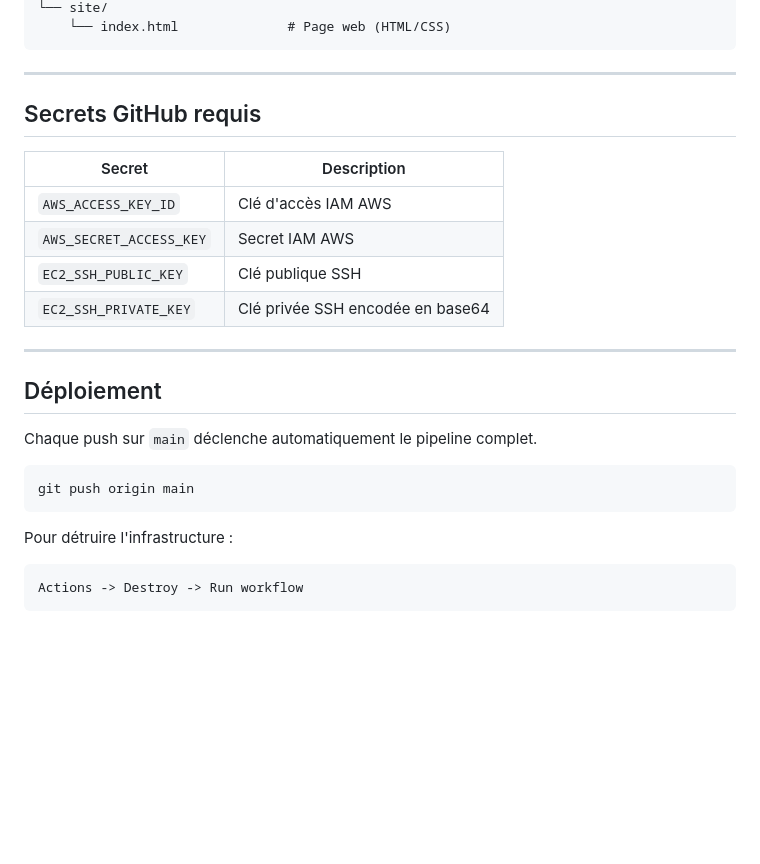
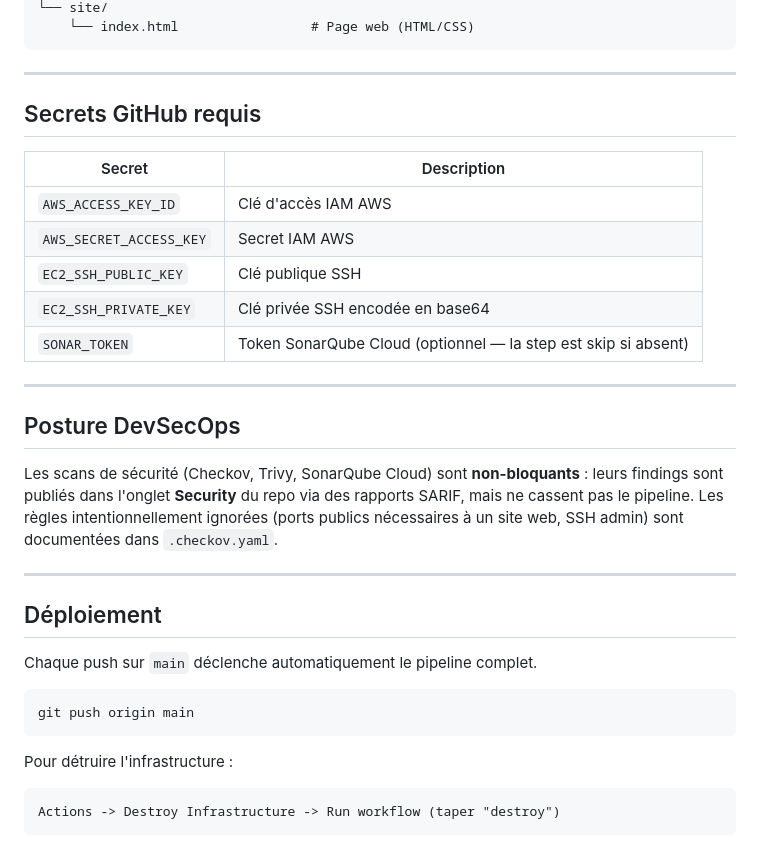
Before and after one commit to DENFR18/beyond-diplegia, a Markdown page: README.md, the part around one of its changes. Rendered like a GitHub page; blank space fills up the shorter version.

````diff
--- a/README.md
+++ b/README.md
@@ -69,5 +87,5 @@ beyond-diplegia/
 └── site/
-    └── index.html              # Page web (HTML/CSS)
+    └── index.html                 # Page web (HTML/CSS)
 ```
 
 ---
@@ -80,6 +98,13 @@ beyond-diplegia/
 | `AWS_SECRET_ACCESS_KEY` | Secret IAM AWS |
 | `EC2_SSH_PUBLIC_KEY` | Clé publique SSH |
 | `EC2_SSH_PRIVATE_KEY` | Clé privée SSH encodée en base64 |
+| `SONAR_TOKEN` | Token SonarQube Cloud (optionnel — la step est skip si absent) |
+
+---
+
+## Posture DevSecOps
+
+Les scans de sécurité (Checkov, Trivy, SonarQube Cloud) sont **non-bloquants** : leurs findings sont publiés dans l'onglet **Security** du repo via des rapports SARIF, mais ne cassent pas le pipeline. Les règles intentionnellement ignorées (ports publics nécessaires à un site web, SSH admin) sont documentées dans `.checkov.yaml`.
 
 ---
 
@@ -94,5 +119,5 @@ git push origin main
 Pour détruire l'infrastructure :
 
 ```
-Actions -> Destroy -> Run workflow
+Actions -> Destroy Infrastructure -> Run workflow (taper "destroy")
 ```
````
Also changed, not shown: other parts of README.md (+36 -18 lines).
